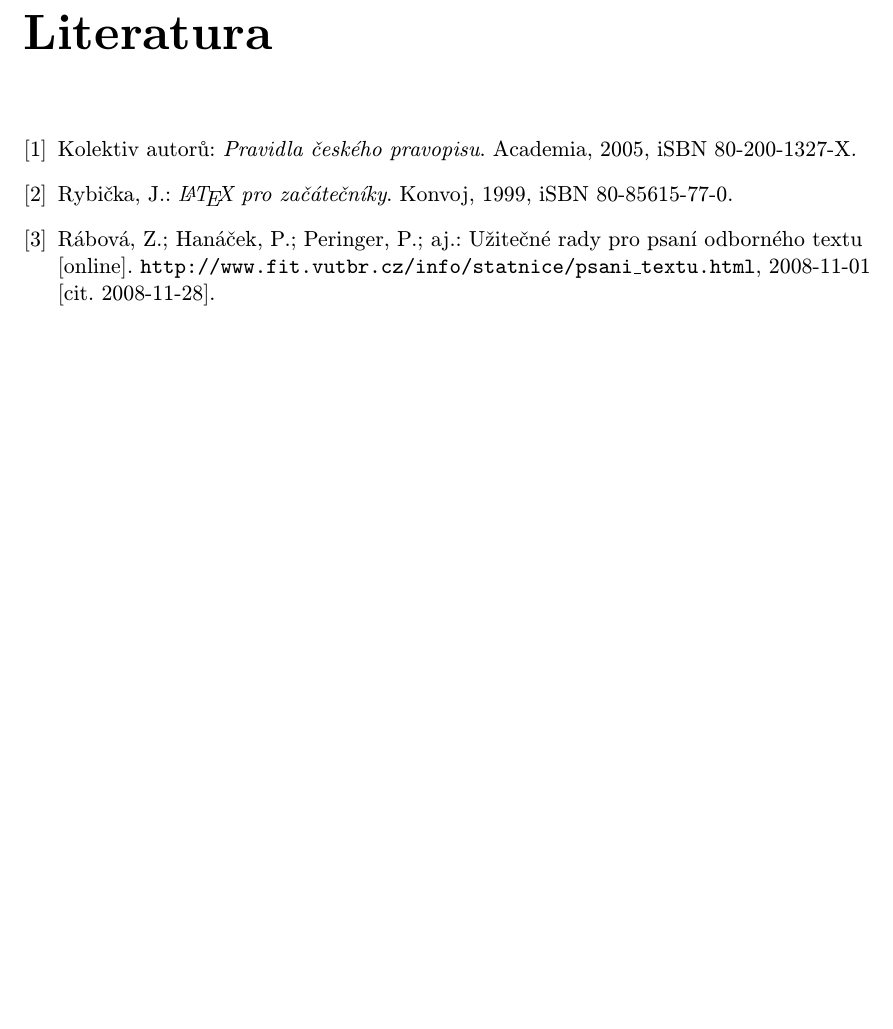
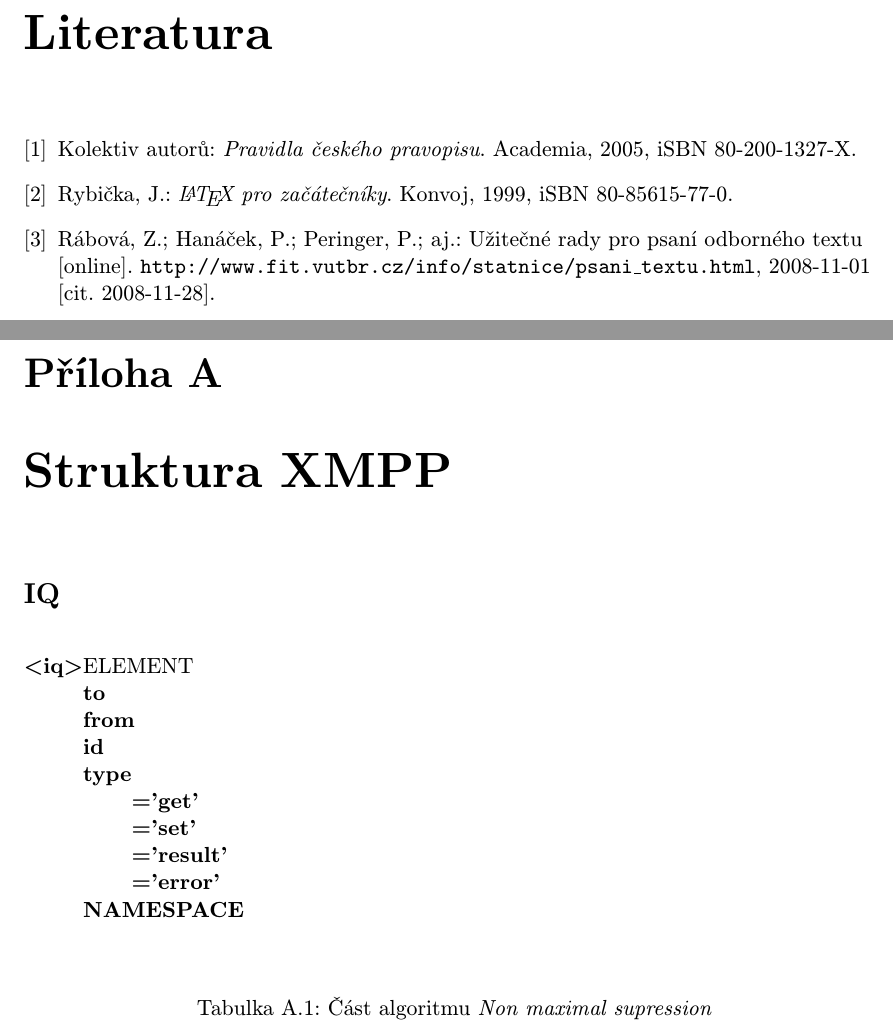
Before and after one commit to PoRTiLo/IPB, a LaTeX thesis (Text/tex/projekt.tex, which reads Text/tex/prilohy.tex): part of page 14 of 14 before the commit and two parts of pages 17 and 18 of 21 after it, the two joined at a grey line, cut so that both start at the same text, the shorter picture padded with empty space. The pictures show the PDF file Text/tex/projekt.pdf that the author committed with the source; the source files are stored in an older character set and shown here as Unicode.

Commit message:
aktualizace

```diff
--- a/Text/tex/prilohy.tex
+++ b/Text/tex/prilohy.tex
@@ -3,3 +3,81 @@
 %\chapter{Konfigrační soubor}
 %\chapter{RelaxNG Schéma konfiguračního soboru}
 %\chapter{Plakat}
+
+
+\chapter{Struktura XMPP}
+
+\section*{IQ}
+\begin{table}[h]
+\begin{tabbing}
+ \textbf{\textless iq\textgreater}\= ELEMENT \+\\
+  \textbf{to} \\
+  \textbf{from} \\
+  \textbf{id} \\
+  \textbf{type}\= \+ \\
+   \textbf{='get'} \\
+   \textbf{='set'} \\
+   \textbf{='result'} \\
+   \textbf{='error'}\- \\
+   \textbf{NAMESPACE}\- \\
+\end{tabbing}\caption{Část algoritmu \emph{Non maximal supression}}
+\label{tab1}
+\end{table}
+\newpage
+
+\section*{PRESENCE}
+\begin{table}[h]
+\begin{tabbing}
+ \textbf{\textless presence\textgreater}\= ELEMENT \+ \\
+  \textbf{to} \\
+  \textbf{from} \\
+  \textbf{id} \\
+  \textbf{type}\= \+ \\
+   \textbf{='available'} \\
+   \textbf{='unavailable'} \\
+   \textbf{='probe'} \\
+   \textbf{='subscribe'} \\
+   \textbf{='unsubcribe'} \\
+   \textbf{='subscribed'} \\
+   \textbf{='unsubcribed'} \\
+   \textbf{='error'} \-\\
+  \textbf{\textless show/\textgreater}\= \+ \\
+   \textbf{away} \\
+   \textbf{chat} \\
+   \textbf{dnd} \\
+   \textbf{normal} \\
+   \textbf{xa}\- \\
+  \textbf{\textless status/\textgreater} \\
+  \textbf{\textless priority/\textgreater} \\
+  \textbf{\textless error/\textgreater} \\
+  \textbf{NAMESPACE} \\
+\end{tabbing}\caption{Část algoritmu \emph{Non maximal supression}}
+\label{tab1}
+\end{table}
+\newpage
+
+\section*{MESSAGE}
+\begin{table}[h]
+\begin{tabbing}
+ \textbf{\textless message\textgreater}\= ELEMENT \+ \\
+  \textbf{to} \\
+  \textbf{from} \\
+  \textbf{id} \\
+  \textbf{type}\= \+ \\
+   \textbf{='..'} \\
+   \textbf{='chat'} \\
+   \textbf{='groupchat'} \\
+   \textbf{='headline'} \\
+   \textbf{='error'} \- \\
+  \textbf{\textless body/\textgreater}\= \+ \\
+   \textbf{Offline} \\
+   \textbf{Delivered} \\
+   \textbf{Displayed} \\
+   \textbf{Composing}\- \\
+  \textbf{\textless subject/\textgreater} \\
+  \textbf{\textless thread/\textgreater} \\
+  \textbf{\textless error/\textgreater} \\
+  \textbf{\textless xi/\textgreater} \\
+  \textbf{NAMESPACE} \\
+\end{tabbing}\caption{Část algoritmu \emph{Non maximal supression}}
+\end{table}
```
Also changed, not shown: Text/tex/obsah.tex (+38 -1 lines), Text/tex/projekt.tex (+5 -0 lines), Text/tex/projekt.pdf, makefile, Text/tex/prilohy.tex (9 more changed lines), 14 other files.
